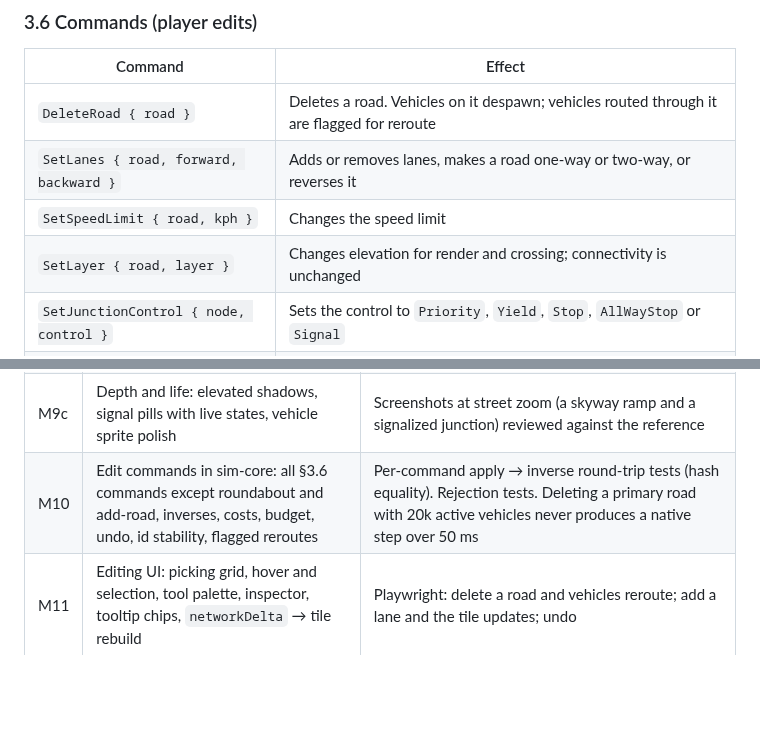
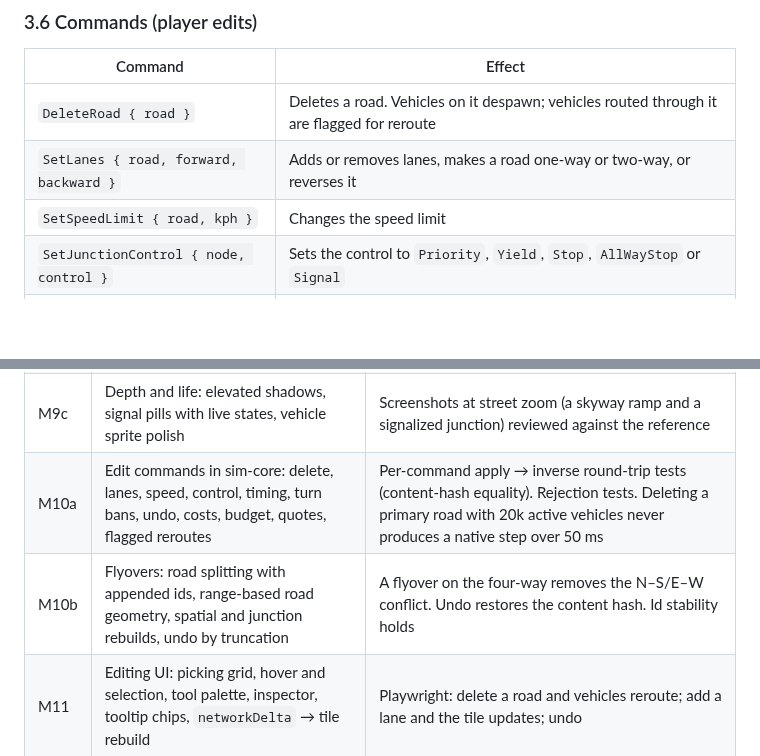
Before and after one commit to jnebab/trapiks-game, a Markdown page: docs/plan.md, 2 parts joined by grey strips. GitHub-like rendering; blank space fills up the shorter version.

Commit message:
Draft M10a spec (edit commands); drop SetLayer and split M10 in the plan
Co-Authored-By: Claude Opus 5.5 <noreply@anthropic.com>
Claude-Session: https://claude.ai/code/session_01Xa4DB2oTHGcGnzG3WYo1Yk

```diff
--- a/docs/plan.md
+++ b/docs/plan.md
@@ -312,7 +312,6 @@ Invariant: the bounded route work per step, (4 + 4) × the average A* time, stay
 | `DeleteRoad { road }` | Deletes a road. Vehicles on it despawn; vehicles routed through it are flagged for reroute |
 | `SetLanes { road, forward, backward }` | Adds or removes lanes, makes a road one-way or two-way, or reverses it |
 | `SetSpeedLimit { road, kph }` | Changes the speed limit |
-| `SetLayer { road, layer }` | Changes elevation for render and crossing; connectivity is unchanged |
 | `SetJunctionControl { node, control }` | Sets the control to `Priority`, `Yield`, `Stop`, `AllWayStop` or `Signal` |
 | `SetSignalTiming { node, greens, offset }` | Sets green time per phase and the offset |
 | `SetTurnAllowed { node, from, to, allowed }` | Bans or allows a turn |
@@ -489,7 +488,8 @@ Each milestone ends with `scripts/check.sh` green, an approving review, a commit
 | M9a | Renderer base: camera (pan, zoom, inertia, fly-to), LOD tiles, shared layered containers, road outlines and fills, areas | Playwright screenshot centred on a tile boundary shows no seam. City-zoom screenshot |
 | M9b | Street detail: junction shapes with fillets, centre lines, lane dividers, yield/stop lines, one-way arrows | Pixel checks and street-zoom screenshots reviewed against the reference |
 | M9c | Depth and life: elevated shadows, signal pills with live states, vehicle sprite polish | Screenshots at street zoom (a skyway ramp and a signalized junction) reviewed against the reference |
-| M10 | Edit commands in sim-core: all §3.6 commands except roundabout and add-road, inverses, costs, budget, undo, id stability, flagged reroutes | Per-command apply → inverse round-trip tests (hash equality). Rejection tests. Deleting a primary road with 20k active vehicles never produces a native step over 50 ms |
+| M10a | Edit commands in sim-core: delete, lanes, speed, control, timing, turn bans, undo, costs, budget, quotes, flagged reroutes | Per-command apply → inverse round-trip tests (content-hash equality). Rejection tests. Deleting a primary road with 20k active vehicles never produces a native step over 50 ms |
+| M10b | Flyovers: road splitting with appended ids, range-based road geometry, spatial and junction rebuilds, undo by truncation | A flyover on the four-way removes the N–S/E–W conflict. Undo restores the content hash. Id stability holds |
 | M11 | Editing UI: picking grid, hover and selection, tool palette, inspector, tooltip chips, `networkDelta` → tile rebuild | Playwright: delete a road and vehicles reroute; add a lane and the tile updates; undo |
 | M12 | Challenges in sim-core: definitions, region metrics, baseline/evaluate phases, scoring | Scoring tests. Replaying a command log reproduces the same hash |
 | M13 | Game screens: title, challenge list, sandbox, result screen, saves, traffic layer, attribution | Playwright plays one challenge end to end, and reload restores the save |
```
Also changed, not shown: docs/milestones/M10a.md (added, +152 -0 lines).
